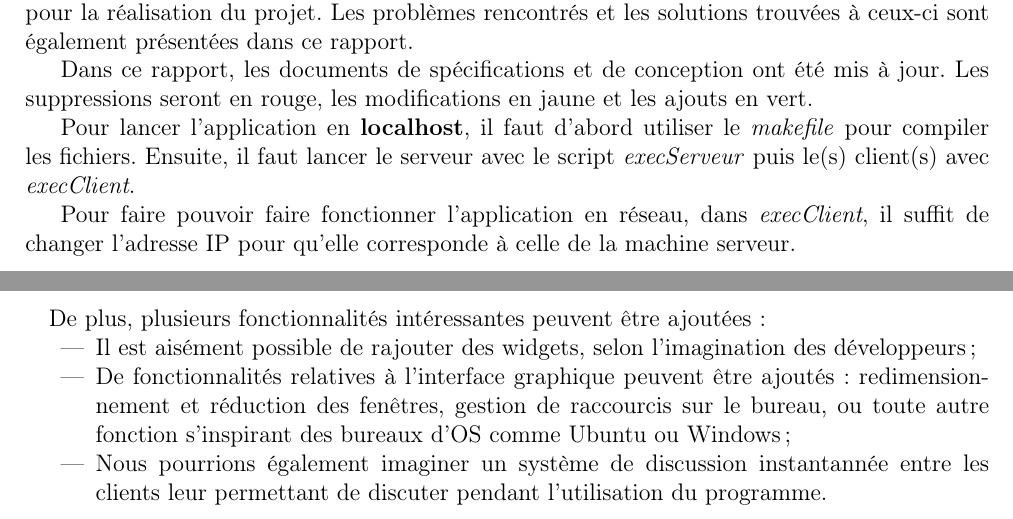
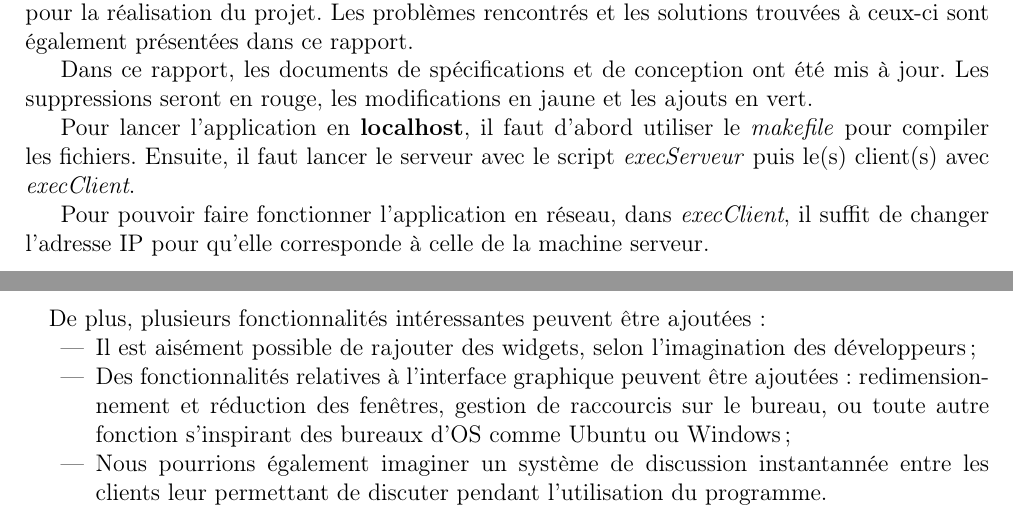
Before and after one commit to QuentinDiaferia/infoRep2015, a LaTeX document (rapport/report/main.tex, which reads rapport/report/introduction.tex, rapport/report/suite.tex): two parts of pages 3 and 9 of 12, joined at a grey line, cut so that both start at the same text. Compiled offline with pdfLaTeX.

Commit message:
corrections

```diff
--- a/rapport/report/introduction.tex
+++ b/rapport/report/introduction.tex
@@ -10,4 +10,4 @@ Dans ce rapport, les documents de spécifications et de conception ont été mis
 
 Pour lancer l'application en \textbf{localhost}, il faut d'abord utiliser le \textit{makefile} pour compiler les fichiers. Ensuite, il faut lancer le serveur avec le script \textit{execServeur} puis le(s) client(s) avec \textit{execClient}.
 
-Pour faire pouvoir faire fonctionner l'application en réseau, dans \textit{execClient}, il suffit de changer l'adresse IP pour qu'elle corresponde à celle de la machine serveur.
+Pour pouvoir faire fonctionner l'application en réseau, dans \textit{execClient}, il suffit de changer l'adresse IP pour qu'elle corresponde à celle de la machine serveur.
--- a/rapport/report/suite.tex
+++ b/rapport/report/suite.tex
@@ -36,6 +36,6 @@ Notre projet, bien que fonctionnel, comporte plusieurs défauts et lacunes qui p
 De plus, plusieurs fonctionnalités intéressantes peuvent être ajoutées :
 \begin{itemize}
 	\item Il est aisément possible de rajouter des widgets, selon l'imagination des développeurs ;
-	\item De fonctionnalités relatives à l'interface graphique peuvent être ajoutés : redimensionnement et réduction des fenêtres, gestion de raccourcis sur le bureau, ou toute autre fonction s'inspirant des bureaux d'OS comme Ubuntu ou Windows ;
+	\item Des fonctionnalités relatives à l'interface graphique peuvent être ajoutées : redimensionnement et réduction des fenêtres, gestion de raccourcis sur le bureau, ou toute autre fonction s'inspirant des bureaux d'OS comme Ubuntu ou Windows ;
 	\item Nous pourrions également imaginer un système de discussion instantannée entre les clients leur permettant de discuter pendant l'utilisation du programme.
 \end{itemize}
```
Also changed, not shown: specifications/scenarios.tex (+2 -1 lines), specifications/widgets.tex (+1 -1 lines), rapport/report/suite.tex (2 more changed lines).
